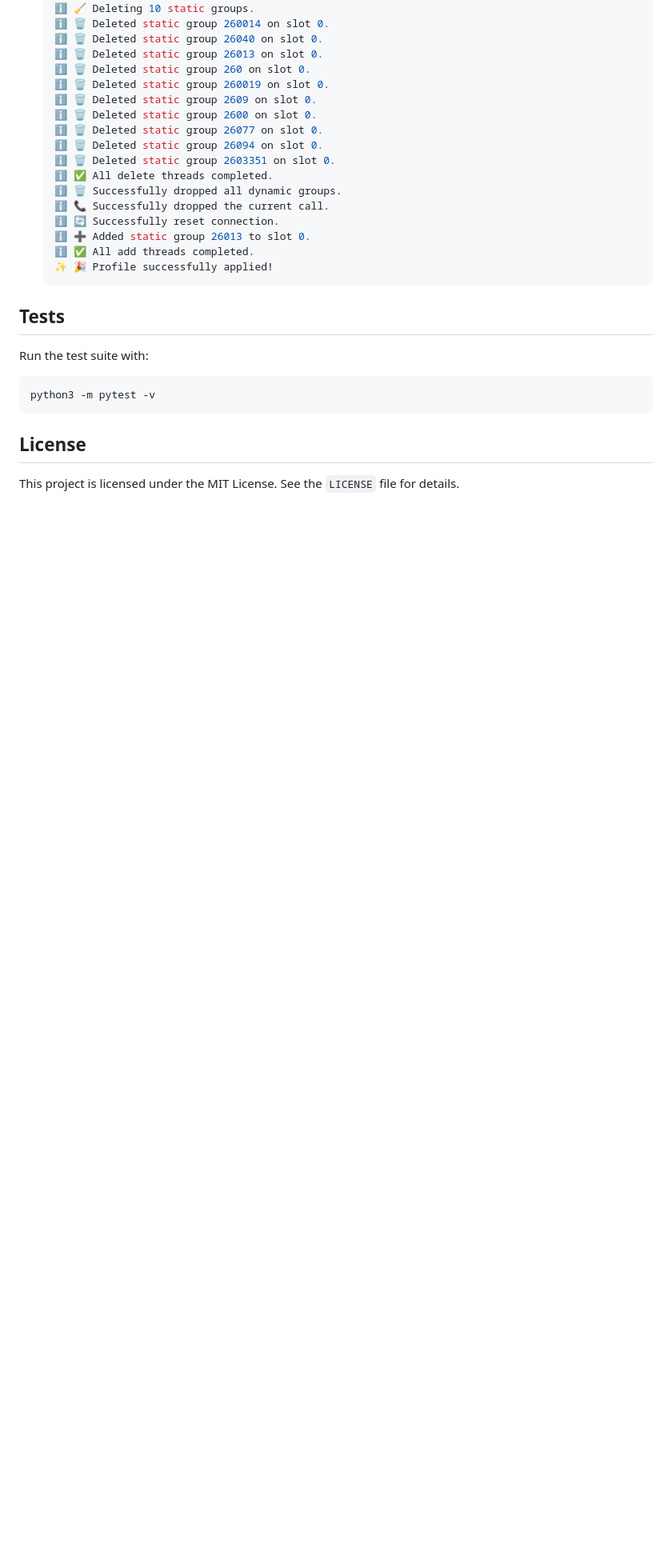
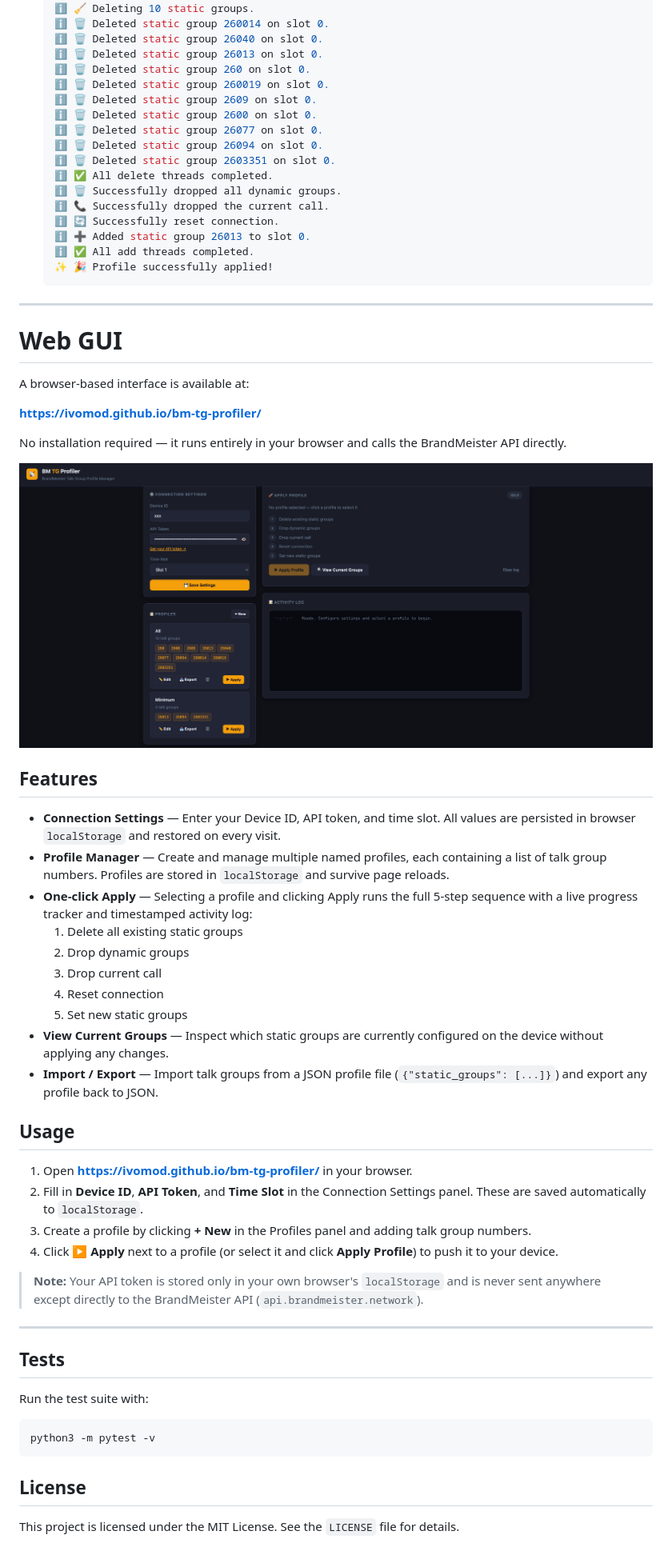
Before and after one commit to ivomod/bm-tg-profiler, a Markdown page: README.md, the part around the change. Shown: that part at 80% size. GitHub-like rendering; pictures changed too: docs/screenshot.png (added); blank space fills up the shorter version.

Commit message:
Add web GUI section to README with screenshot and usage instructions

````diff
--- a/README.md
+++ b/README.md
@@ -105,6 +105,42 @@ During the profile switch process, the script removes all calls and dynamic grou
    ✨ 🎉 Profile successfully applied!
    ```
 
+---
+
+# Web GUI
+
+A browser-based interface is available at:
+
+**https://ivomod.github.io/bm-tg-profiler/**
+
+No installation required — it runs entirely in your browser and calls the BrandMeister API directly.
+
+![BM TG Profiler Web GUI](docs/screenshot.png)
+
+## Features
+
+- **Connection Settings** — Enter your Device ID, API token, and time slot. All values are persisted in browser `localStorage` and restored on every visit.
+- **Profile Manager** — Create and manage multiple named profiles, each containing a list of talk group numbers. Profiles are stored in `localStorage` and survive page reloads.
+- **One-click Apply** — Selecting a profile and clicking Apply runs the full 5-step sequence with a live progress tracker and timestamped activity log:
+  1. Delete all existing static groups
+  2. Drop dynamic groups
+  3. Drop current call
+  4. Reset connection
+  5. Set new static groups
+- **View Current Groups** — Inspect which static groups are currently configured on the device without applying any changes.
+- **Import / Export** — Import talk groups from a JSON profile file (`{"static_groups": [...]}`) and export any profile back to JSON.
+
+## Usage
+
+1. Open **https://ivomod.github.io/bm-tg-profiler/** in your browser.
+2. Fill in **Device ID**, **API Token**, and **Time Slot** in the Connection Settings panel. These are saved automatically to `localStorage`.
+3. Create a profile by clicking **+ New** in the Profiles panel and adding talk group numbers.
+4. Click **▶ Apply** next to a profile (or select it and click **Apply Profile**) to push it to your device.
+
+> **Note:** Your API token is stored only in your own browser's `localStorage` and is never sent anywhere except directly to the BrandMeister API (`api.brandmeister.network`).
+
+---
+
 ## Tests
 Run the test suite with:
 ```bash
````
